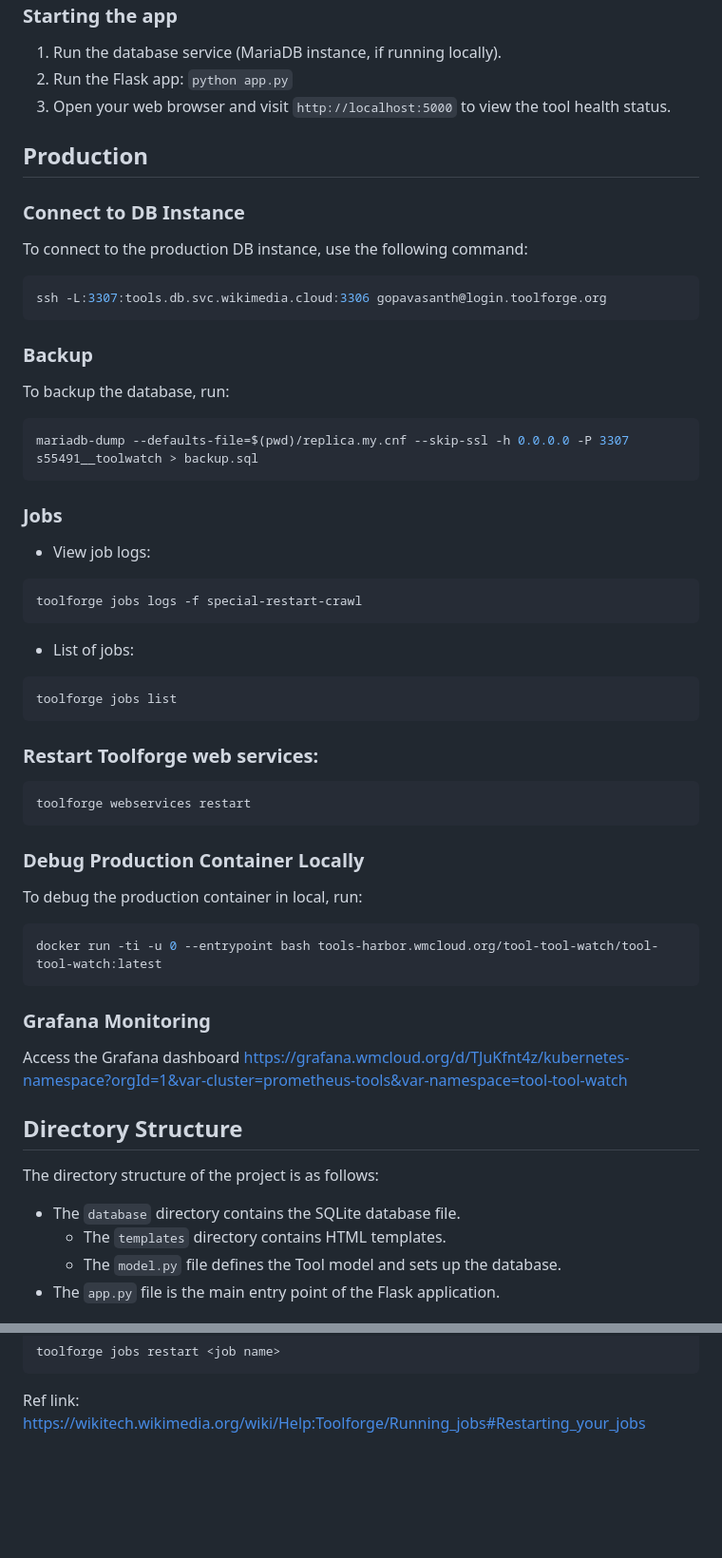
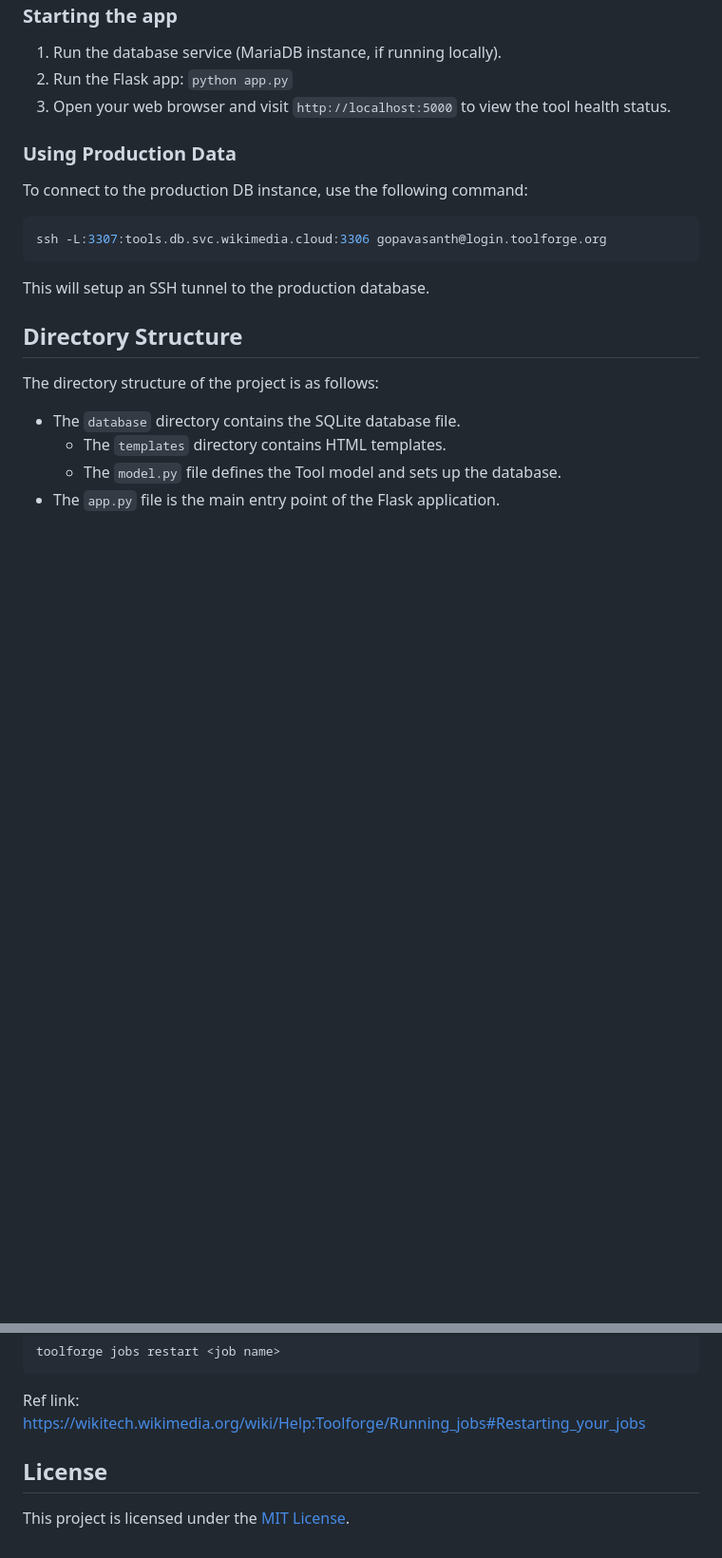
Before and after one commit to gopavasanth/ToolWatch, a Markdown page: README.md, 2 parts joined by grey strips. Shown at 95% size. Rendered like a GitHub page; blank space fills up the shorter version.

````diff
--- a/README.md
+++ b/README.md
@@ -43,9 +43,7 @@ cd ToolWatch && git pull && ./scripts/toolforge-update.sh
 2. Run the Flask app: `python app.py`
 3. Open your web browser and visit `http://localhost:5000` to view the tool health status.
 
-## Production
-
-### Connect to DB Instance
+### Using Production Data
 
 To connect to the production DB instance, use the following command:
 
@@ -53,45 +51,8 @@ To connect to the production DB instance, use the following command:
 ssh -L:3307:tools.db.svc.wikimedia.cloud:3306 gopavasanth@login.toolforge.org
 ```
 
-### Backup
+This will setup an SSH tunnel to the production database.
 
-To backup the database, run:
-
-```sh
-mariadb-dump --defaults-file=$(pwd)/replica.my.cnf --skip-ssl -h 0.0.0.0 -P 3307 s55491__toolwatch > backup.sql
-```
-
-### Jobs
-
-- View job logs:
-
-```sh
-toolforge jobs logs -f special-restart-crawl
-```
-
-- List of jobs:
-
-```sh
-toolforge jobs list
-```
-
-### Restart Toolforge web services:
-
-```sh
-toolforge webservices restart
-```
-
-### Debug Production Container Locally
-
-To debug the production container in local, run:
-
-```sh
-docker run -ti -u 0 --entrypoint bash tools-harbor.wmcloud.org/tool-tool-watch/tool-tool-watch:latest
-```
-
-### Grafana Monitoring
-
-Access the Grafana dashboard https://grafana.wmcloud.org/d/TJuKfnt4z/kubernetes-namespace?orgId=1&var-cluster=prometheus-tools&var-namespace=tool-tool-watch
 
 ## Directory Structure
 
@@ -233,3 +233,7 @@ toolforge jobs restart <job name>
 ```
 
 Ref link: https://wikitech.wikimedia.org/wiki/Help:Toolforge/Running_jobs#Restarting_your_jobs
+
+## License
+
+This project is licensed under the [MIT License](LICENSE).
````
Also changed, not shown: other parts of README.md (+49 -10 lines).
